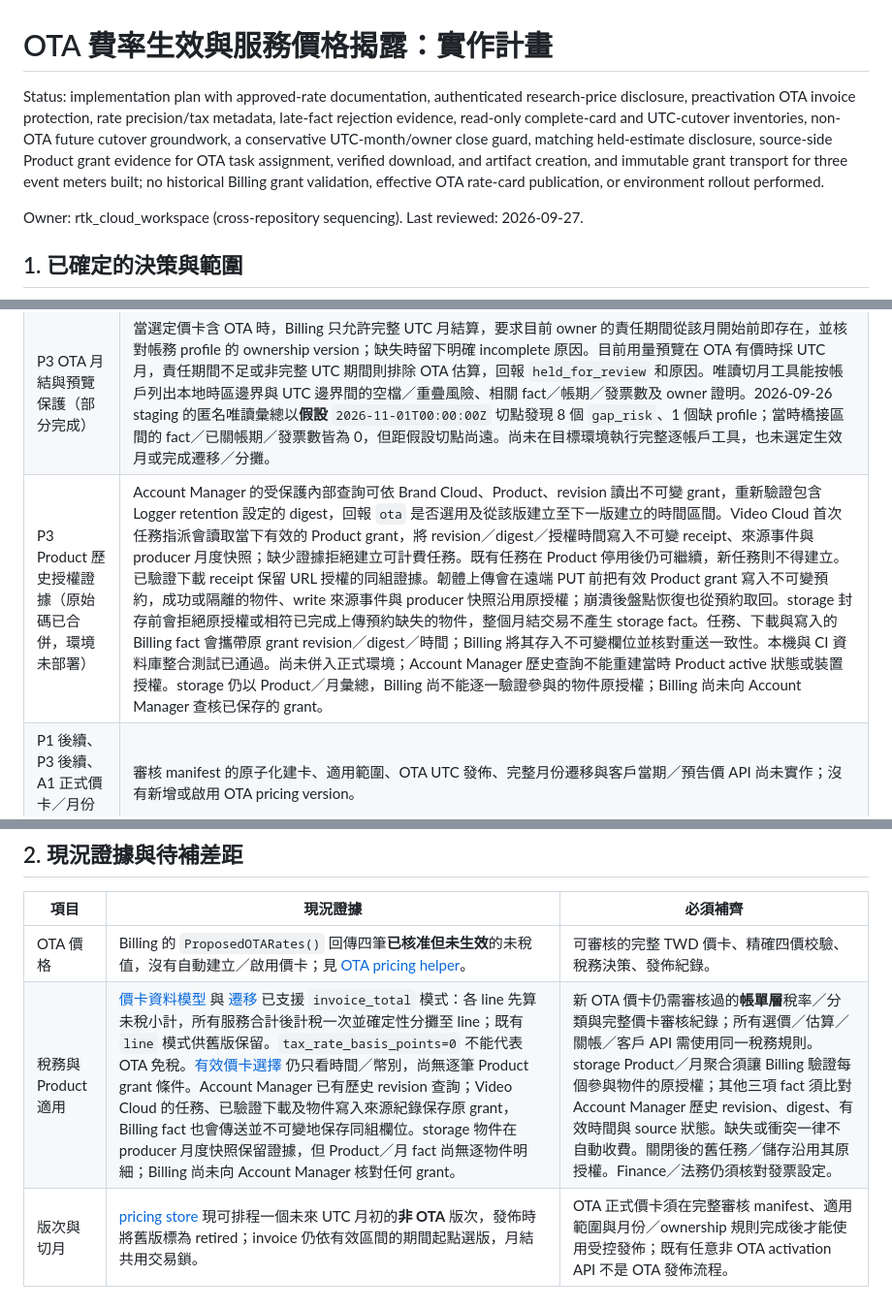
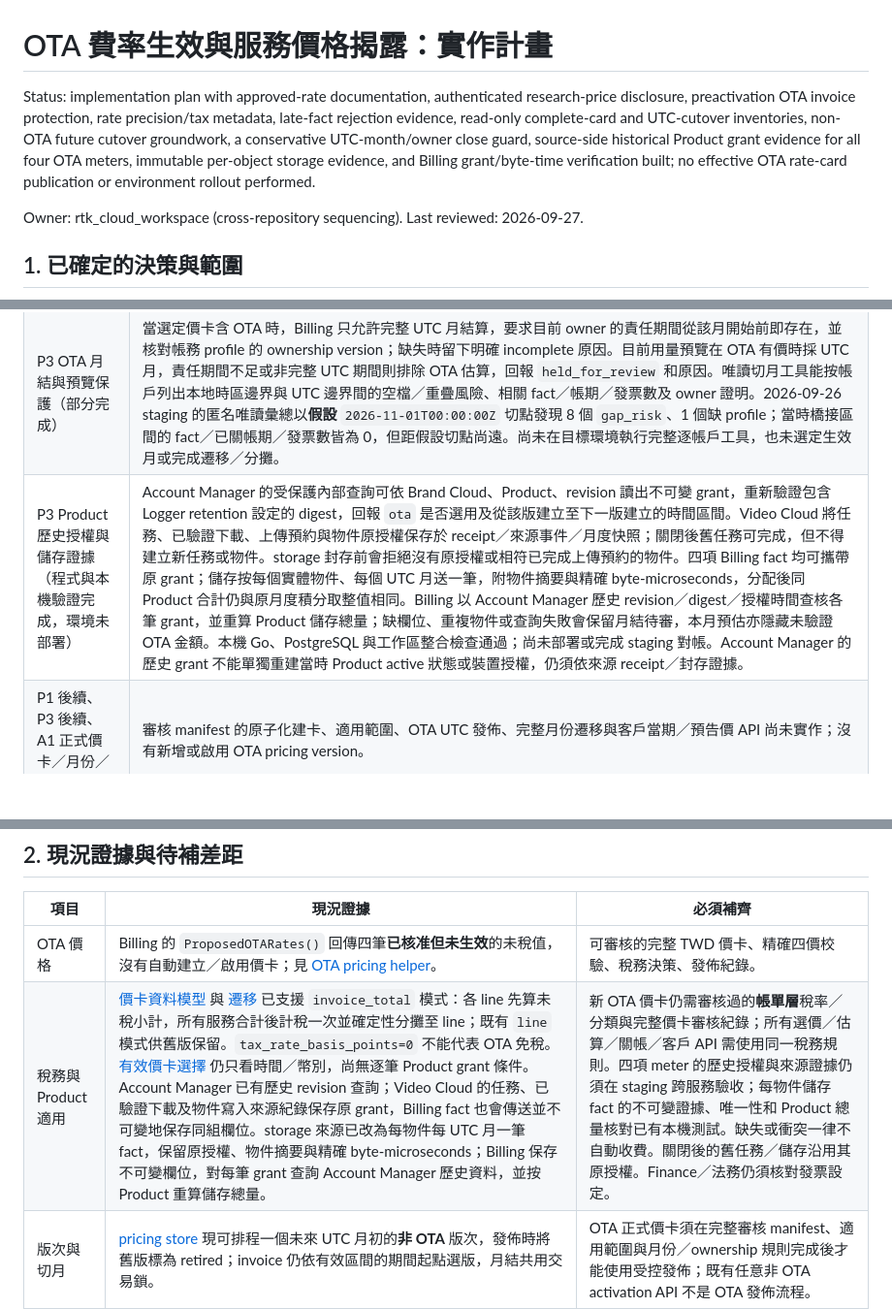
Before and after one commit to hkt999rtk/rtk_cloud_workspace, a Markdown page: docs/design/ota-pricing-activation-and-disclosure-plan.md, 3 parts joined by grey strips. Shown at 97% size. Rendered like a GitHub page; blank space fills up the shorter version.

Commit message:
Record historical grant and per-object storage verification status

```diff
--- a/docs/design/ota-pricing-activation-and-disclosure-plan.md
+++ b/docs/design/ota-pricing-activation-and-disclosure-plan.md
@@ -1,6 +1,6 @@
 # OTA 費率生效與服務價格揭露：實作計畫
 
-Status: implementation plan with approved-rate documentation, authenticated research-price disclosure, preactivation OTA invoice protection, rate precision/tax metadata, late-fact rejection evidence, read-only complete-card and UTC-cutover inventories, non-OTA future cutover groundwork, a conservative UTC-month/owner close guard, matching held-estimate disclosure, source-side Product grant evidence for OTA task assignment, verified download, and artifact creation, and immutable grant transport for three event meters built; no historical Billing grant validation, effective OTA rate-card publication, or environment rollout performed.
+Status: implementation plan with approved-rate documentation, authenticated research-price disclosure, preactivation OTA invoice protection, rate precision/tax metadata, late-fact rejection evidence, read-only complete-card and UTC-cutover inventories, non-OTA future cutover groundwork, a conservative UTC-month/owner close guard, source-side historical Product grant evidence for all four OTA meters, immutable per-object storage evidence, and Billing grant/byte-time verification built; no effective OTA rate-card publication or environment rollout performed.
 
 Owner: rtk_cloud_workspace (cross-repository sequencing). Last reviewed: 2026-09-27.
 
@@ -24,7 +24,7 @@ Owner: rtk_cloud_workspace (cross-repository sequencing). Last reviewed: 2026-09
 | P1 費率欄位與驗證（部分完成） | Billing 已新增可為 null 的 rate `quantity_scale`、`tax_category`，保存舊版「未知」狀態；rate 宣告精度時會拒絕不符的 fact。只讀工具能在一致快照核對完整非 OTA 底卡、四項核准值／單位／精度及明示的稅務欄位，輸出確定性 rate-set digest。它不驗證 Finance 簽核、適用範圍，也不建立已審核草案。 |
 | P2 UTC 排程（部分完成） | Billing 的一般非 OTA activation 可預先排程單一未來 UTC 月初版次，舊版於切點前仍被選取；月結與發佈共用交易鎖。OTA activation 仍被阻擋，完整審核 manifest、月中 ownership 政策與正式發佈流程尚未實作。 |
 | P3 OTA 月結與預覽保護（部分完成） | 當選定價卡含 OTA 時，Billing 只允許完整 UTC 月結算，要求目前 owner 的責任期間從該月開始前即存在，並核對帳務 profile 的 ownership version；缺失時留下明確 incomplete 原因。目前用量預覽在 OTA 有價時採 UTC 月，責任期間不足或非完整 UTC 期間則排除 OTA 估算，回報 `held_for_review` 和原因。唯讀切月工具能按帳戶列出本地時區邊界與 UTC 邊界間的空檔／重疊風險、相關 fact／帳期／發票數及 owner 證明。2026-09-26 staging 的匿名唯讀彙總以**假設** `2026-11-01T00:00:00Z` 切點發現 8 個 `gap_risk`、1 個缺 profile；當時橋接區間的 fact／已關帳期／發票數皆為 0，但距假設切點尚遠。尚未在目標環境執行完整逐帳戶工具，也未選定生效月或完成遷移／分攤。 |
-| P3 Product 歷史授權證據（原始碼已合併，環境未部署） | Account Manager 的受保護內部查詢可依 Brand Cloud、Product、revision 讀出不可變 grant，重新驗證包含 Logger retention 設定的 digest，回報 `ota` 是否選用及從該版建立至下一版建立的時間區間。Video Cloud 首次任務指派會讀取當下有效的 Product grant，將 revision／digest／授權時間寫入不可變 receipt、來源事件與 producer 月度快照；缺少證據拒絕建立可計費任務。既有任務在 Product 停用後仍可繼續，新任務則不得建立。已驗證下載 receipt 保留 URL 授權的同組證據。韌體上傳會在遠端 PUT 前把有效 Product grant 寫入不可變預約，成功或隔離的物件、write 來源事件與 producer 快照沿用原授權；崩潰後盤點恢復也從預約取回。storage 封存前會拒絕原授權或相符已完成上傳預約缺失的物件，整個月結交易不產生 storage fact。任務、下載與寫入的 Billing fact 會攜帶原 grant revision／digest／時間；Billing 將其存入不可變欄位並核對重送一致性。本機與 CI 資料庫整合測試已通過。尚未併入正式環境；Account Manager 歷史查詢不能重建當時 Product active 狀態或裝置授權。storage 仍以 Product／月彙總，Billing 尚不能逐一驗證參與的物件原授權；Billing 尚未向 Account Manager 查核已保存的 grant。 |
+| P3 Product 歷史授權與儲存證據（程式與本機驗證完成，環境未部署） | Account Manager 的受保護內部查詢可依 Brand Cloud、Product、revision 讀出不可變 grant，重新驗證包含 Logger retention 設定的 digest，回報 `ota` 是否選用及從該版建立至下一版建立的時間區間。Video Cloud 將任務、已驗證下載、上傳預約與物件原授權保存於 receipt／來源事件／月度快照；關閉後舊任務可完成，但不得建立新任務或物件。storage 封存前會拒絕沒有原授權或相符已完成上傳預約的物件。四項 Billing fact 均可攜帶原 grant；儲存按每個實體物件、每個 UTC 月送一筆，附物件摘要與精確 byte-microseconds，分配後同 Product 合計仍與原月度積分取整值相同。Billing 以 Account Manager 歷史 revision／digest／授權時間查核各筆 grant，並重算 Product 儲存總量；缺欄位、重複物件或查詢失敗會保留月結待審，本月預估亦隱藏未驗證 OTA 金額。本機 Go、PostgreSQL 與工作區整合檢查通過；尚未部署或完成 staging 對帳。Account Manager 的歷史 grant 不能單獨重建當時 Product active 狀態或裝置授權，仍須依來源 receipt／封存證據。 |
 | P1 後續、P3 後續、A1 正式價卡／月份／價格 API | 審核 manifest 的原子化建卡、適用範圍、OTA UTC 發佈、完整月份遷移與客戶當期／預告價 API 尚未實作；沒有新增或啟用 OTA pricing version。 |
 | Q1、R1 環境資格與正式發佈 | 2026-09-26 staging 唯讀前置檢查為 **NO-GO**：PKI registry 沒有 Device-domain issuer，live `pki-controller` 也沒有環境專屬 Device Root ID／指紋綁定，因此未建立 Product 裝置或執行 OTA staging E2E。staging Video Cloud 尚無 OTA receipts／artifact／CDN review／producer seal 表，Billing 尚無 OTA period seal 表；兩邊 OTA outbox／usage fact 皆無紀錄，現有部署不能驗證新程式的計量路徑。Linode／儲存讀取與 Account Manager→certissuer mTLS 檢查通過，但不取代 Product PKI 與 OTA schema／跨服務對帳驗收。仍須通過會計發票處理、Product 適用證據、UTC 月份、CDN 成本／完整性及 staging 對帳關卡；沒有正式發佈。 |
 
@@ -33,7 +33,7 @@ Owner: rtk_cloud_workspace (cross-repository sequencing). Last reviewed: 2026-09
 | 項目 | 現況證據 | 必須補齊 |
 | --- | --- | --- |
 | OTA 價格 | Billing 的 `ProposedOTARates()` 回傳四筆**已核准但未生效**的未稅值，沒有自動建立／啟用價卡；見 [OTA pricing helper](../../repos/rtk_billing/internal/billing/ota.go)。 | 可審核的完整 TWD 價卡、精確四價校驗、稅務決策、發佈紀錄。 |
-| 稅務與 Product 適用 | [價卡資料模型](../../repos/rtk_billing/internal/billing/types.go) 與 [遷移](../../repos/rtk_billing/migrations/064_invoice_total_tax_policy.sql) 已支援 `invoice_total` 模式：各 line 先算未稅小計，所有服務合計後計稅一次並確定性分攤至 line；既有 `line` 模式供舊版保留。`tax_rate_basis_points=0` 不能代表 OTA 免稅。[有效價卡選擇](../../repos/rtk_billing/internal/billingstore/pricing.go) 仍只看時間／幣別，尚無逐筆 Product grant 條件。Account Manager 已有歷史 revision 查詢；Video Cloud 的任務、已驗證下載及物件寫入來源紀錄保存原 grant，Billing fact 也會傳送並不可變地保存同組欄位。storage 物件在 producer 月度快照保留證據，但 Product／月 fact 尚無逐物件明細；Billing 尚未向 Account Manager 核對任何 grant。 | 新 OTA 價卡仍需審核過的**帳單層**稅率／分類與完整價卡審核紀錄；所有選價／估算／關帳／客戶 API 需使用同一稅務規則。storage Product／月聚合須讓 Billing 驗證每個參與物件的原授權；其他三項 fact 須比對 Account Manager 歷史 revision、digest、有效時間與 source 狀態。缺失或衝突一律不自動收費。關閉後的舊任務／儲存沿用其原授權。Finance／法務仍須核對發票設定。 |
+| 稅務與 Product 適用 | [價卡資料模型](../../repos/rtk_billing/internal/billing/types.go) 與 [遷移](../../repos/rtk_billing/migrations/064_invoice_total_tax_policy.sql) 已支援 `invoice_total` 模式：各 line 先算未稅小計，所有服務合計後計稅一次並確定性分攤至 line；既有 `line` 模式供舊版保留。`tax_rate_basis_points=0` 不能代表 OTA 免稅。[有效價卡選擇](../../repos/rtk_billing/internal/billingstore/pricing.go) 仍只看時間／幣別，尚無逐筆 Product grant 條件。Account Manager 已有歷史 revision 查詢；Video Cloud 的任務、已驗證下載及物件寫入來源紀錄保存原 grant，Billing fact 也會傳送並不可變地保存同組欄位。storage 來源已改為每物件每 UTC 月一筆 fact，保留原授權、物件摘要與精確 byte-microseconds；Billing 保存不可變欄位，對每筆 grant 查詢 Account Manager 歷史資料，並按 Product 重算儲存總量。 | 新 OTA 價卡仍需審核過的**帳單層**稅率／分類與完整價卡審核紀錄；所有選價／估算／關帳／客戶 API 需使用同一稅務規則。四項 meter 的歷史授權與來源證據仍須在 staging 跨服務驗收；每物件儲存 fact 的不可變證據、唯一性和 Product 總量核對已有本機測試。缺失或衝突一律不自動收費。關閉後的舊任務／儲存沿用其原授權。Finance／法務仍須核對發票設定。 |
 | 版次與切月 | [pricing store](../../repos/rtk_billing/internal/billingstore/pricing.go) 現可排程一個未來 UTC 月初的**非 OTA** 版次，發佈時將舊版標為 retired；invoice 仍依有效區間的期間起點選版，月結共用交易鎖。 | OTA 正式價卡須在完整審核 manifest、適用範圍與月份／ownership 規則完成後才能使用受控發佈；既有任意非 OTA activation API 不是 OTA 發佈流程。 |
 | 月份與移轉 | OTA 的 storage fact／兩份 period seal 要求完整 UTC 月；[invoice close](../../repos/rtk_billing/internal/billingstore/invoices.go) 在 OTA 有價時已拒絕非 UTC 完整月、缺少整月現任 owner 責任證明與過期 ownership profile，保留 incomplete 原因。[current usage API](../../repos/rtk_billing/internal/api/billing.go) 在 OTA 有價時改用 UTC 月，對 owner 裁切或非完整 UTC 期間排除 OTA 估算並回報 `held_for_review`；非 OTA 既有期間不變。[cutover audit](../../repos/rtk_billing/cmd/ota-cutover-audit/main.go) 只讀取單一一致快照，列出舊時區邊界與 UTC 邊界間的潛在空檔／重疊，以及已存在的 fact、帳期、發票與 owner 證明。 | 在目標環境執行切月盤點並保存證據；明確區分「完整 UTC 月計量證明」與「現任 owner 可見／應付的期間」；完成歷史月份切換、月中移轉及關閉 Cloud 人工審核流程，不得錯收。 |
 | 生效前 OTA 事實 | immutable receipt/outbox 可先進 Billing；[invoice builder](../../repos/rtk_billing/internal/billing/invoice.go) 與用量估算在該月價卡沒有 OTA 費率時排除 OTA 計費、保留原始事實，且非 OTA 缺價或部分 OTA 價卡仍 fail closed；目前即時 activation API 不允許 OTA 價卡。[OTA 來源 outbox](../../repos/rtk_video_cloud/internal/postgres/usage_outbox.go) 已在已關帳拒收時保存 `INVOICE_IMMUTABLE`、原始 payload／digest 與嘗試紀錄。 | 結合未來 UTC 月排程後驗證不追收；在 staging 演練晚到事實跨關帳、來源／Billing 高水位與人工調整流程，不能假設 Billing 可以接受遲到輸入。 |
```
Also changed, not shown: other parts of docs/design/ota-pricing-activation-and-disclosure-plan.md (+1 -1 lines).
